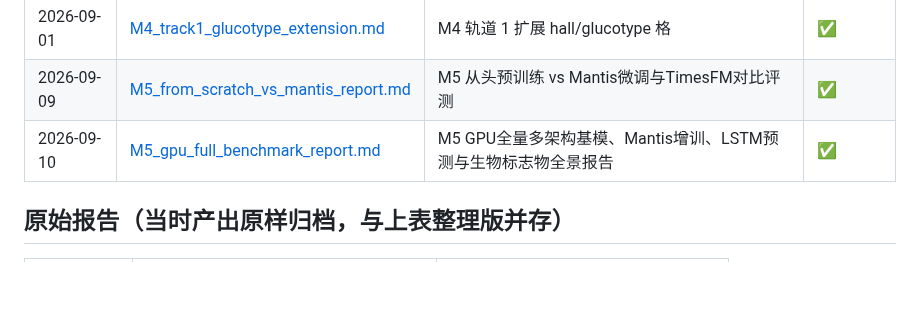
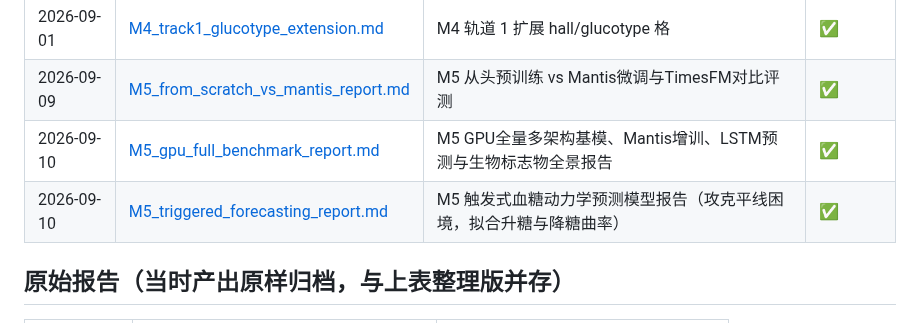
Before and after one commit to tujy859/CGM_FM, a Markdown page: reports/README.md, the part around the change. Rendered like a GitHub page; blank space fills up the shorter version.

```diff
--- a/reports/README.md
+++ b/reports/README.md
@@ -33,6 +33,7 @@
 | 2026-09-01 | [M4_track1_glucotype_extension.md](M4_track1_glucotype_extension.md) | M4 轨道 1 扩展 hall/glucotype 格 | ✅ |
 | 2026-09-09 | [M5_from_scratch_vs_mantis_report.md](M5_from_scratch_vs_mantis_report.md) | M5 从头预训练 vs Mantis微调与TimesFM对比评测 | ✅ |
 | 2026-09-10 | [M5_gpu_full_benchmark_report.md](M5_gpu_full_benchmark_report.md) | M5 GPU全量多架构基模、Mantis增训、LSTM预测与生物标志物全景报告 | ✅ |
+| 2026-09-10 | [M5_triggered_forecasting_report.md](M5_triggered_forecasting_report.md) | M5 触发式血糖动力学预测模型报告（攻克平线困境，拟合升糖与降糖曲率） | ✅ |
 
 ## 原始报告（当时产出原样归档，与上表整理版并存）
 
```
Also changed, not shown: STRATEGY.md (+6 -0 lines), reports/M5_gpu_full_benchmark_report.md (+17 -2 lines), reports/M5_triggered_forecasting_report.md (added, +115 -0 lines), reports/figures/fig9_triggered_forecasting_cases.png (added), 3 other files.
